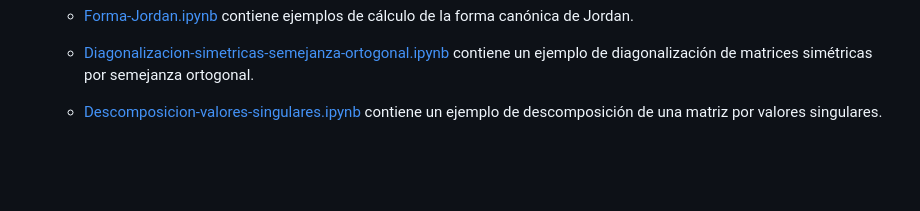
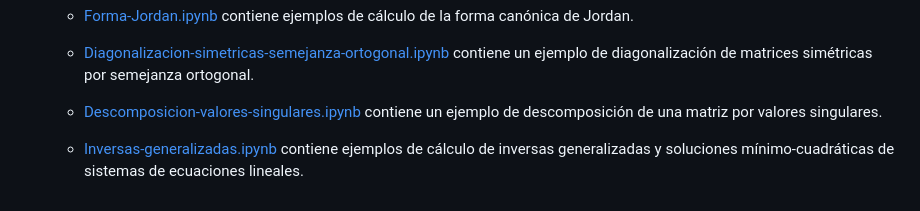
Before and after one commit to pedritomelenas/Python-algebra-lineal, a Markdown page: README.md, the part around the change. Rendered like a GitHub page; blank space fills up the shorter version.

Commit message:
inversa generalizada en README

```diff
--- a/README.md
+++ b/README.md
@@ -20,4 +20,6 @@ Un repositorio similar, pero usando `R`, se puede encontrar [aquí](https://gith
 
   - [Diagonalizacion-simetricas-semejanza-ortogonal.ipynb](https://github.com/pedritomelenas/Python-algebra-lineal/blob/main/Diagonalizacion-simetricas-semejanza-ortogonal.ipynb) contiene un ejemplo de diagonalización de matrices simétricas por semejanza ortogonal.
 
-  - [Descomposicion-valores-singulares.ipynb](https://github.com/pedritomelenas/R-algebra-lineal/blob/main/Descomposicion-valores-singulares.ipynb) contiene un ejemplo de descomposición de una matriz por valores singulares.
+  - [Descomposicion-valores-singulares.ipynb](https://github.com/pedritomelenas/Python-algebra-lineal/blob/main/Descomposicion-valores-singulares.ipynb) contiene un ejemplo de descomposición de una matriz por valores singulares.
+
+  - [Inversas-generalizadas.ipynb](https://github.com/pedritomelenas/Python-algebra-lineal/blob/main/Inversas-generalizadas.ipynb) contiene ejemplos de cálculo de inversas generalizadas y soluciones mínimo-cuadráticas de sistemas de ecuaciones lineales.
```
